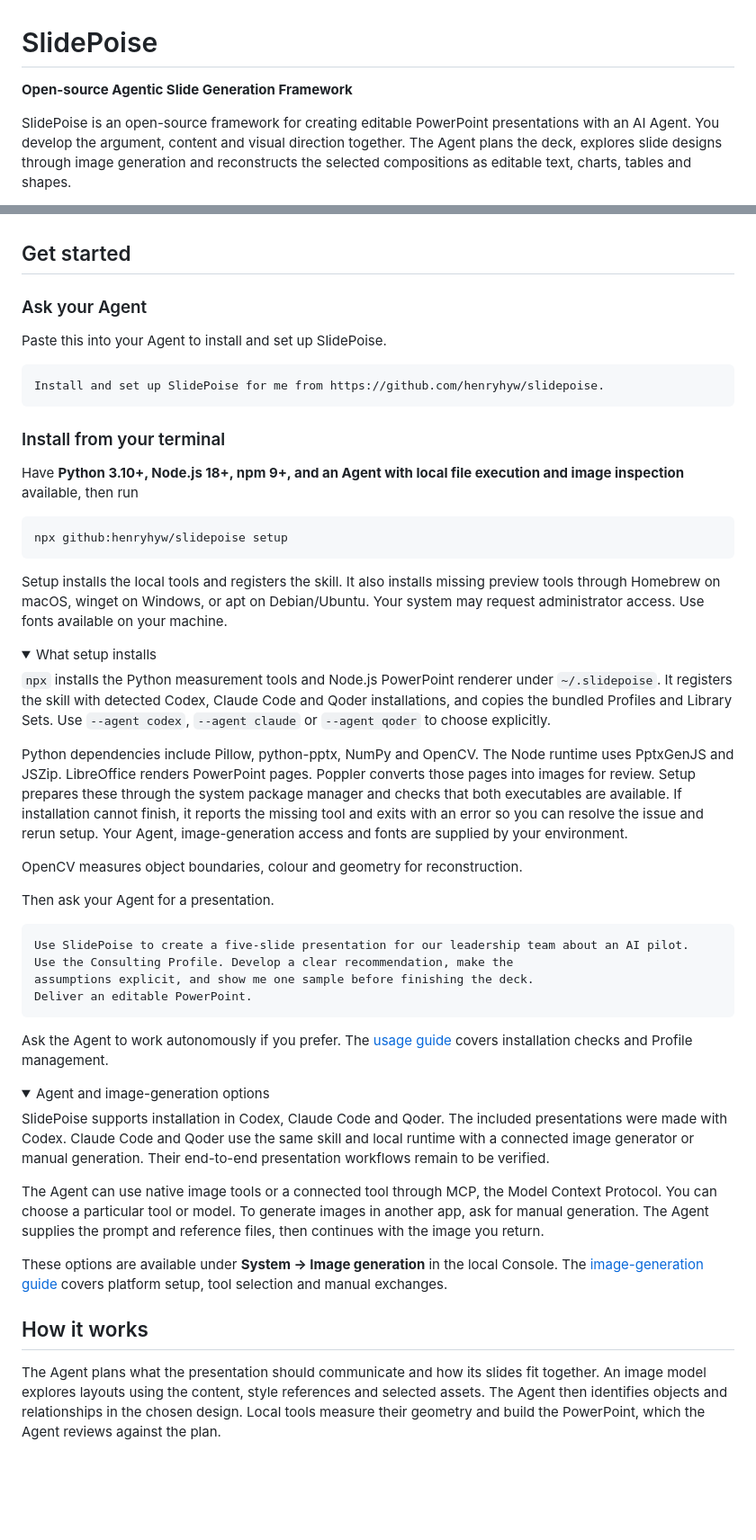
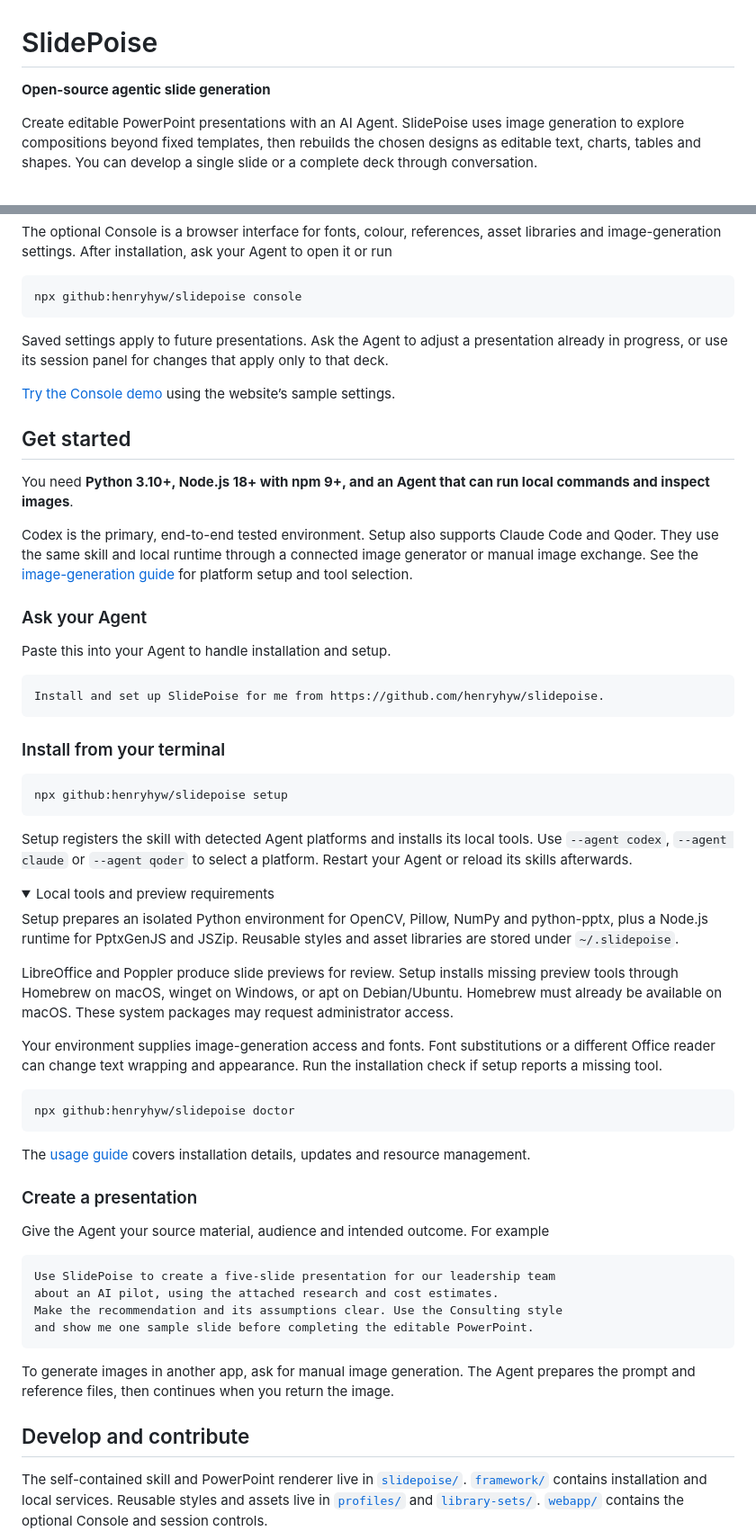
Before and after one commit to henryhyw/slidepoise, a Markdown page: README.md, 2 parts joined by grey strips. Shown at 90% size. GitHub-like rendering; folded sections open; blank space fills up the shorter version.

Commit message:
Rewrite README around examples, architecture and clear setup

````diff
--- a/README.md
+++ b/README.md
@@ -1,6 +1,6 @@
 # SlidePoise
 
-**Open-source Agentic Slide Generation Framework**
+**Open-source agentic slide generation**
 
-SlidePoise is an open-source framework for creating editable PowerPoint presentations with an AI Agent. You develop the argument, content and visual direction together. The Agent plans the deck, explores slide designs through image generation and reconstructs the selected compositions as editable text, charts, tables and shapes.
+Create editable PowerPoint presentations with an AI Agent. SlidePoise uses image generation to explore compositions beyond fixed templates, then rebuilds the chosen designs as editable text, charts, tables and shapes. You can develop a single slide or a complete deck through conversation.
 
@@ -47,9 +78,24 @@ The consulting sample uses a fictional firm and illustrative figures.
+The optional Console is a browser interface for fonts, colour, references, asset libraries and image-generation settings. After installation, ask your Agent to open it or run
+
+```bash
+npx github:henryhyw/slidepoise console
+```
+
+Saved settings apply to future presentations. Ask the Agent to adjust a presentation already in progress, or use its session panel for changes that apply only to that deck.
+
+[Try the Console demo](https://slidepoise.github.io/#console) using the website’s sample settings.
+
+</details>
 
 ## Get started
 
+You need **Python 3.10+, Node.js 18+ with npm 9+, and an Agent that can run local commands and inspect images**.
+
+Codex is the primary, end-to-end tested environment. Setup also supports Claude Code and Qoder. They use the same skill and local runtime through a connected image generator or manual image exchange. See the [image-generation guide](docs/IMAGE_GENERATION.md) for platform setup and tool selection.
+
 ### Ask your Agent
 
-Paste this into your Agent to install and set up SlidePoise.
+Paste this into your Agent to handle installation and setup.
 
 ```text
 Install and set up SlidePoise for me from https://github.com/henryhyw/slidepoise.
@@ -57,48 +103,44 @@ Install and set up SlidePoise for me from https://github.com/henryhyw/slidepoise
 
 ### Install from your terminal
 
-Have **Python 3.10+, Node.js 18+, npm 9+, and an Agent with local file execution and image inspection** available, then run
-
 ```bash
 npx github:henryhyw/slidepoise setup
 ```
 
-Setup installs the local tools and registers the skill. It also installs missing preview tools through Homebrew on macOS, winget on Windows, or apt on Debian/Ubuntu. Your system may request administrator access. Use fonts available on your machine.
+Setup registers the skill with detected Agent platforms and installs its local tools. Use `--agent codex`, `--agent claude` or `--agent qoder` to select a platform. Restart your Agent or reload its skills afterwards.
 
 <details>
-<summary>What setup installs</summary>
+<summary>Local tools and preview requirements</summary>
 
-`npx` installs the Python measurement tools and Node.js PowerPoint renderer under `~/.slidepoise`. It registers the skill with detected Codex, Claude Code and Qoder installations, and copies the bundled Profiles and Library Sets. Use `--agent codex`, `--agent claude` or `--agent qoder` to choose explicitly.
+Setup prepares an isolated Python environment for OpenCV, Pillow, NumPy and python-pptx, plus a Node.js runtime for PptxGenJS and JSZip. Reusable styles and asset libraries are stored under `~/.slidepoise`.
 
-Python dependencies include Pillow, python-pptx, NumPy and OpenCV. The Node runtime uses PptxGenJS and JSZip. LibreOffice renders PowerPoint pages. Poppler converts those pages into images for review. Setup prepares these through the system package manager and checks that both executables are available. If installation cannot finish, it reports the missing tool and exits with an error so you can resolve the issue and rerun setup. Your Agent, image-generation access and fonts are supplied by your environment.
+LibreOffice and Poppler produce slide previews for review. Setup installs missing preview tools through Homebrew on macOS, winget on Windows, or apt on Debian/Ubuntu. Homebrew must already be available on macOS. These system packages may request administrator access.
 
-OpenCV measures object boundaries, colour and geometry for reconstruction.
+Your environment supplies image-generation access and fonts. Font substitutions or a different Office reader can change text wrapping and appearance. Run the installation check if setup reports a missing tool.
+
+```bash
+npx github:henryhyw/slidepoise doctor
+```
+
+The [usage guide](docs/USAGE.md) covers installation details, updates and resource management.
 
 </details>
 
-Then ask your Agent for a presentation.
+### Create a presentation
+
+Give the Agent your source material, audience and intended outcome. For example
 
 ```text
-Use SlidePoise to create a five-slide presentation for our leadership team about an AI pilot.
-Use the Consulting Profile. Develop a clear recommendation, make the
-assumptions explicit, and show me one sample before finishing the deck.
-Deliver an editable PowerPoint.
+Use SlidePoise to create a five-slide presentation for our leadership team
+about an AI pilot, using the attached research and cost estimates.
+Make the recommendation and its assumptions clear. Use the Consulting style
+and show me one sample slide before completing the editable PowerPoint.
 ```
 
-Ask the Agent to work autonomously if you prefer. The [usage guide](docs/USAGE.md) covers installation checks and Profile management.
+To generate images in another app, ask for manual image generation. The Agent prepares the prompt and reference files, then continues when you return the image.
+
+## Develop and contribute
+
+The self-contained skill and PowerPoint renderer live in [`slidepoise/`](slidepoise/). [`framework/`](framework/) contains installation and local services. Reusable styles and assets live in [`profiles/`](profiles/) and [`library-sets/`](library-sets/). [`webapp/`](webapp/) contains the optional Console and session controls.
 
 <details>
-<summary>Agent and image-generation options</summary>
-
-SlidePoise supports installation in Codex, Claude Code and Qoder. The included presentations were made with Codex. Claude Code and Qoder use the same skill and local runtime with a connected image generator or manual generation. Their end-to-end presentation workflows remain to be verified.
-
-The Agent can use native image tools or a connected tool through MCP, the Model Context Protocol. You can choose a particular tool or model. To generate images in another app, ask for manual generation. The Agent supplies the prompt and reference files, then continues with the image you return.
-
-These options are available under **System → Image generation** in the local Console. The [image-generation guide](docs/IMAGE_GENERATION.md) covers platform setup, tool selection and manual exchanges.
-
-</details>
-
-## How it works
-
-The Agent plans what the presentation should communicate and how its slides fit together. An image model explores layouts using the content, style references and selected assets. The Agent then identifies objects and relationships in the chosen design. Local tools measure their geometry and build the PowerPoint, which the Agent reviews against the plan.
-
````
Also changed, not shown: other parts of README.md (+59 -77 lines).
